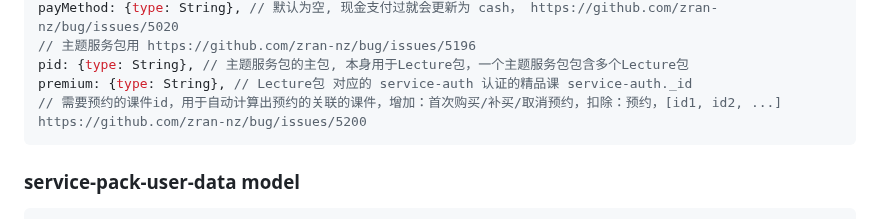
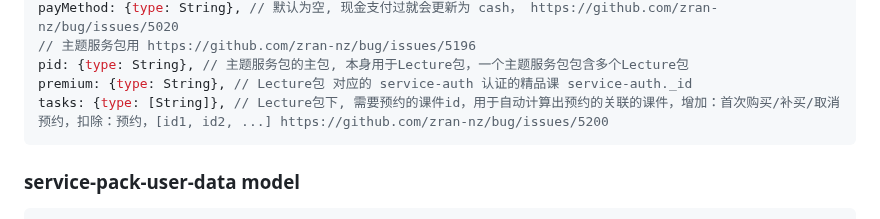
Before and after one commit to zran-nz/doc, a Markdown page: fio/service.md, the part around the change. GitHub-like rendering.

Commit message:
up https://github.com/zran-nz/bug/issues/5233

````diff
--- a/fio/service.md
+++ b/fio/service.md
@@ -535,7 +535,7 @@ payMethod: {type: String}, // 默认为空, 现金支付过就会更新为 cash
 // 主题服务包用 https://github.com/zran-nz/bug/issues/5196
 pid: {type: String}, // 主题服务包的主包, 本身用于Lecture包，一个主题服务包包含多个Lecture包
 premium: {type: String}, // Lecture包 对应的 service-auth 认证的精品课 service-auth._id
-// 需要预约的课件id，用于自动计算出预约的关联的课件，增加：首次购买/补买/取消预约，扣除：预约，[id1, id2, ...] https://github.com/zran-nz/bug/issues/5200
+tasks: {type: [String]}, // Lecture包下, 需要预约的课件id，用于自动计算出预约的关联的课件，增加：首次购买/补买/取消预约，扣除：预约，[id1, id2, ...] https://github.com/zran-nz/bug/issues/5200
 ```
 
 ### service-pack-user-data model
````
Also changed, not shown: fio/academic.md (+10 -4 lines).
